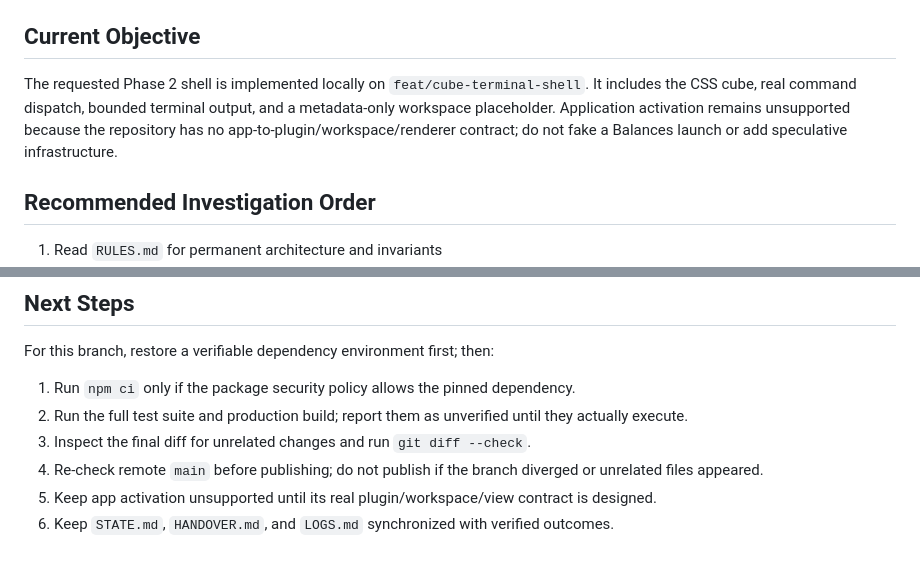
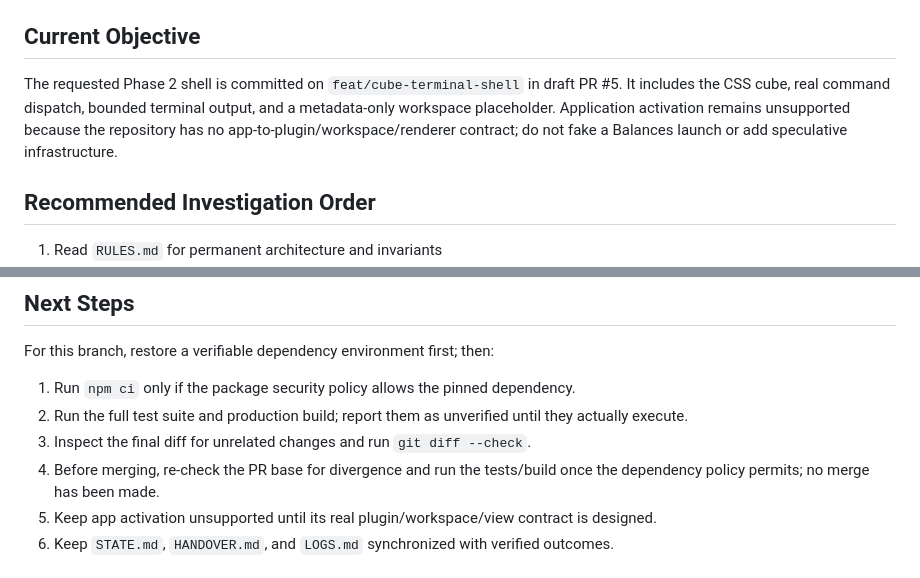
Before and after one commit to Keyayco/The-cubicle, a Markdown page: HANDOVER.md, 2 parts joined by grey strips. Rendered like a GitHub page.

```diff
--- a/HANDOVER.md
+++ b/HANDOVER.md
@@ -51,7 +51,7 @@ Before changing code, inspect these files and directories in this order:
 
 ## Current Objective
 
-The requested Phase 2 shell is implemented locally on `feat/cube-terminal-shell`. It includes the CSS cube, real command dispatch, bounded terminal output, and a metadata-only workspace placeholder. Application activation remains unsupported because the repository has no app-to-plugin/workspace/renderer contract; do not fake a Balances launch or add speculative infrastructure.
+The requested Phase 2 shell is committed on `feat/cube-terminal-shell` in draft PR #5. It includes the CSS cube, real command dispatch, bounded terminal output, and a metadata-only workspace placeholder. Application activation remains unsupported because the repository has no app-to-plugin/workspace/renderer contract; do not fake a Balances launch or add speculative infrastructure.
 
 ## Recommended Investigation Order
 
@@ -111,7 +111,7 @@ For this branch, restore a verifiable dependency environment first; then:
 1. Run `npm ci` only if the package security policy allows the pinned dependency.
 2. Run the full test suite and production build; report them as unverified until they actually execute.
 3. Inspect the final diff for unrelated changes and run `git diff --check`.
-4. Re-check remote `main` before publishing; do not publish if the branch diverged or unrelated files appeared.
+4. Before merging, re-check the PR base for divergence and run the tests/build once the dependency policy permits; no merge has been made.
 5. Keep app activation unsupported until its real plugin/workspace/view contract is designed.
 6. Keep `STATE.md`, `HANDOVER.md`, and `LOGS.md` synchronized with verified outcomes.
 
```
Also changed, not shown: LOGS.md (+3 -3 lines), STATE.md (+3 -3 lines).
